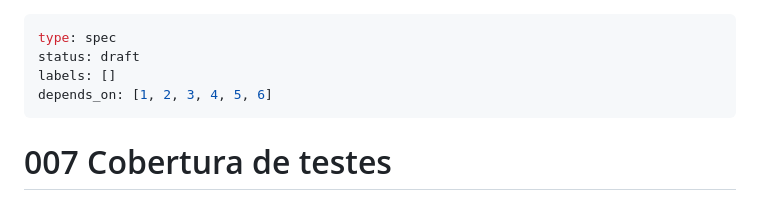
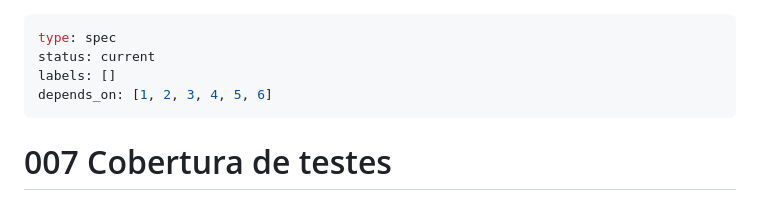
Before and after one commit to JhonataRibeiro444/tcc, a Markdown page: docs/specs/007-cobertura-de-testes.md, the part around the change. Drawn GitHub-style.

Commit message:
docs: spec 007 entregue
Refs #22

Co-Authored-By: Claude Opus 5.5 <noreply@anthropic.com>

```diff
--- a/docs/specs/007-cobertura-de-testes.md
+++ b/docs/specs/007-cobertura-de-testes.md
@@ -1,6 +1,6 @@
 ---
 type: spec
-status: draft
+status: current
 labels: []
 depends_on: [1, 2, 3, 4, 5, 6]
 ---
```
